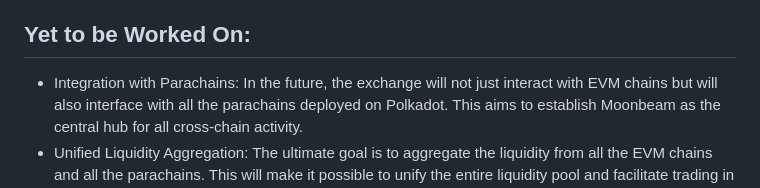
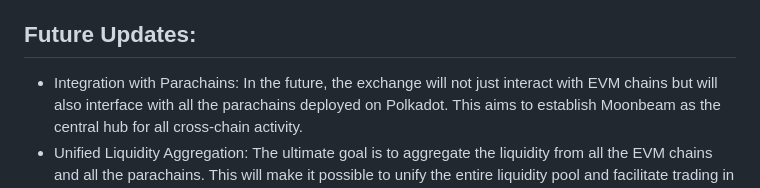
Before and after one commit to dheeraj07/CrossChainLiquiX, a Markdown page: README.md, the part around the change. Drawn GitHub-style.

```diff
--- a/README.md
+++ b/README.md
@@ -8,7 +8,7 @@ CrossChain DEX is a decentralized exchange platform designed to provide a user-f
 - No Need to Switch for Trading: Stay on a single chain and trade without the hassles of switching between different chains.
 - Automatic Bridging with Axelar: Assets are automatically transferred and made available on the default chain using the Axelar protocol.
 
-## Yet to be Worked On:
+## Future Updates:
 - Integration with Parachains: In the future, the exchange will not just interact with EVM chains but will also interface with all the parachains deployed on Polkadot. This aims to establish Moonbeam as the central hub for all cross-chain activity.
 - Unified Liquidity Aggregation: The ultimate goal is to aggregate the liquidity from all the EVM chains and all the parachains. This will make it possible to unify the entire liquidity pool and facilitate trading in one central location.
 - Current Status: As of now, integration is solid with EVM chains. However, the integration of parachains is still pending and will be part of the next phase of development.
```
